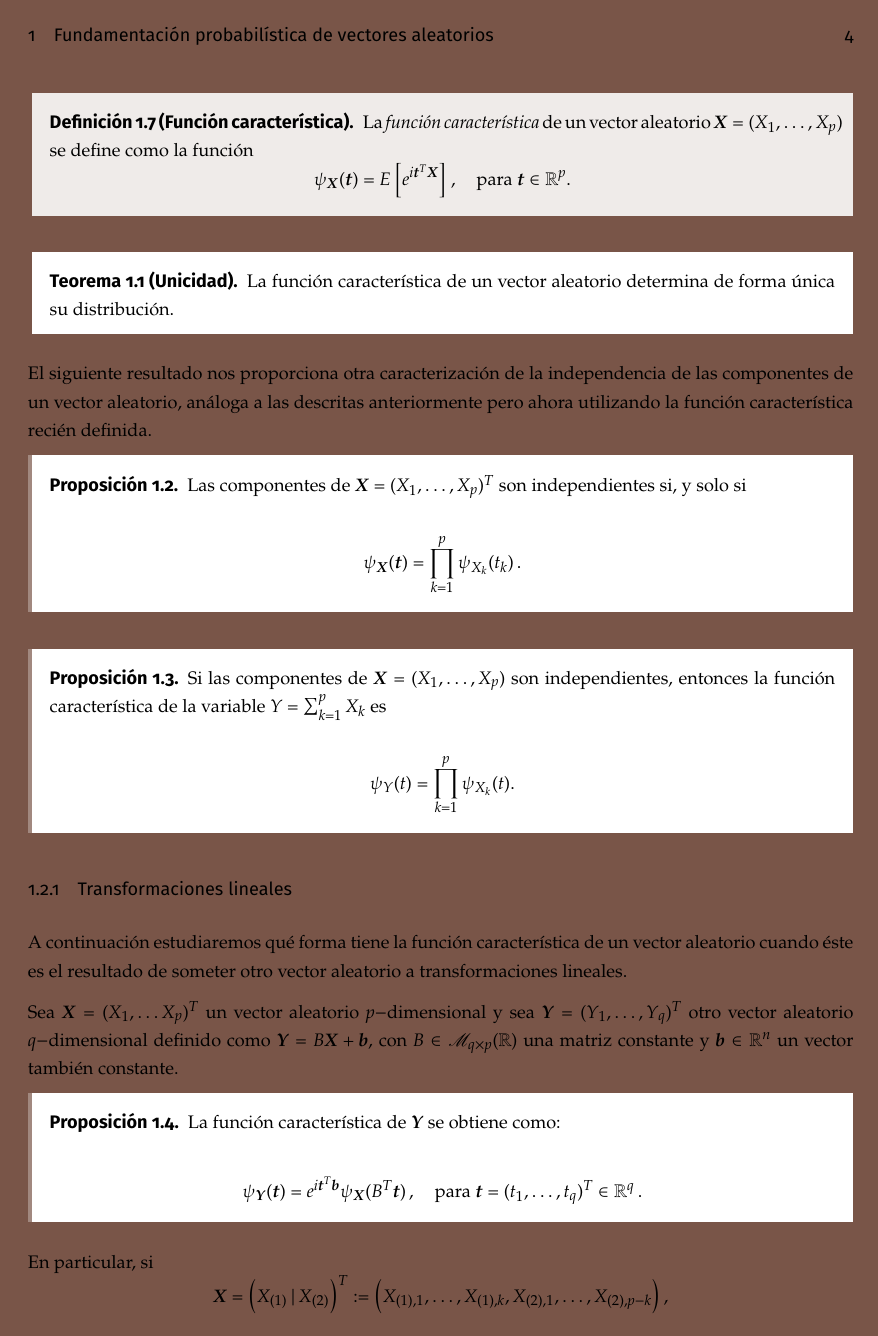
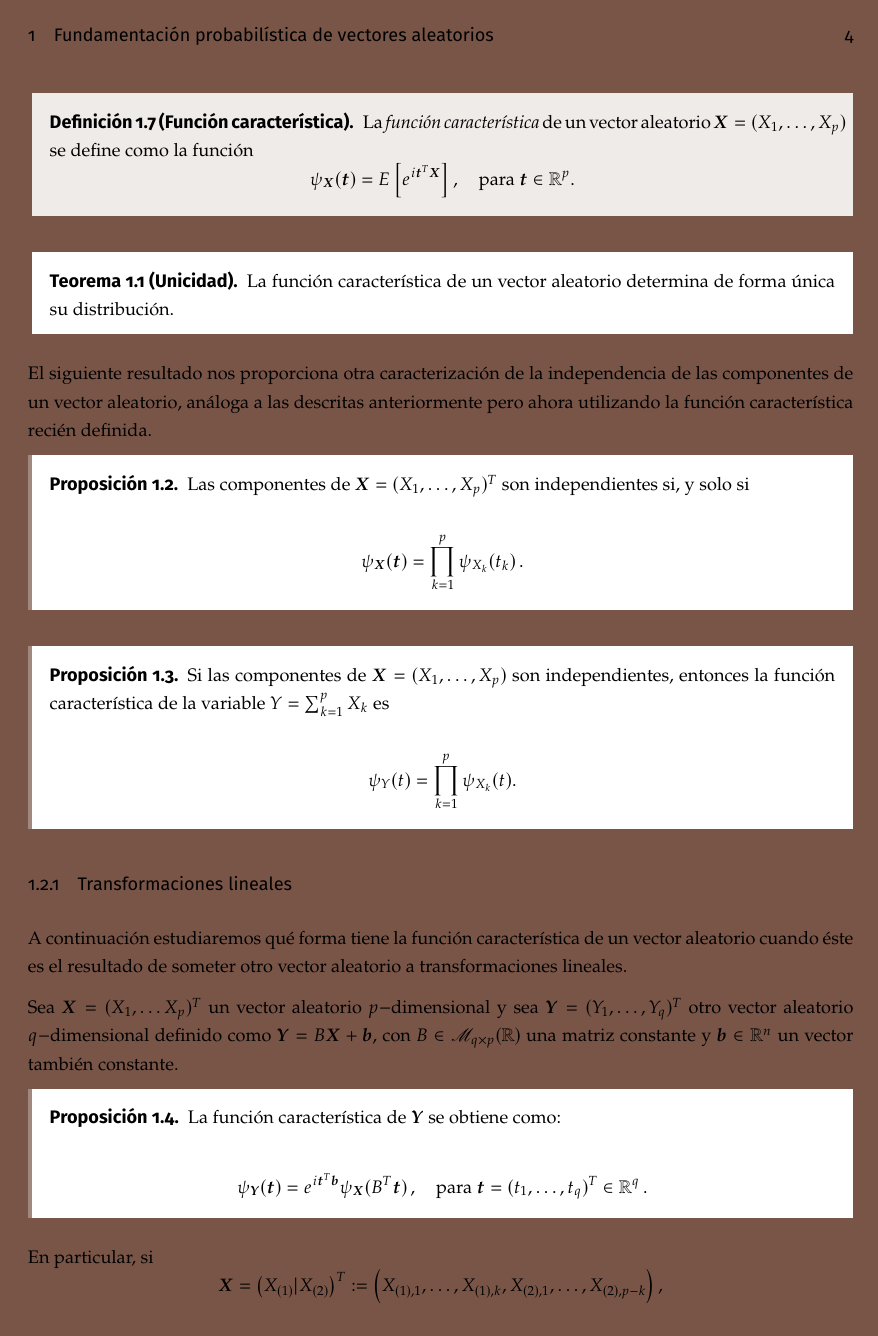
Before and after one commit to libreim/apuntesDGIIM, a LaTeX document (EMV/emv.tex): page 7 of 28. Compiled offline with pdfLaTeX.

Commit message:
EMV: elimina mathhastext para solucionar espacios indebidos con ciertos delimitadores como |

```diff
--- a/EMV/emv.tex
+++ b/EMV/emv.tex
@@ -44,7 +44,7 @@
 \usepackage{newpxtext, newpxmath}   % Fuente similar a Palatino
 \usepackage{FiraSans}                 % Fuente sans serif
 \usepackage[T1]{fontenc}
-\usepackage[italic]{mathastext}     % Utiliza la fuente del documento
+%\usepackage[italic]{mathastext}     % Utiliza la fuente del documento
                                     % en los entornos matemáticos
 
 % MÁRGENES
```
